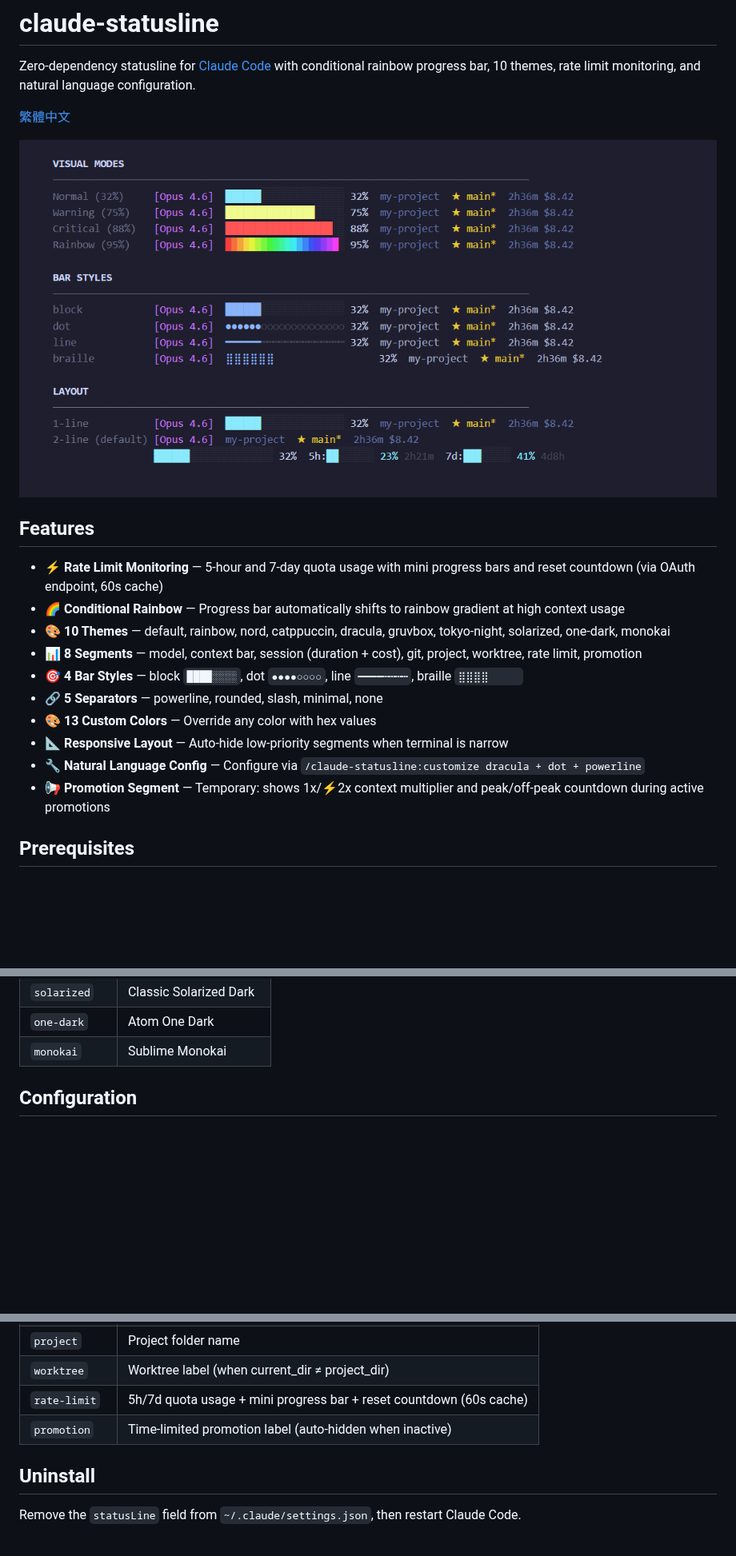
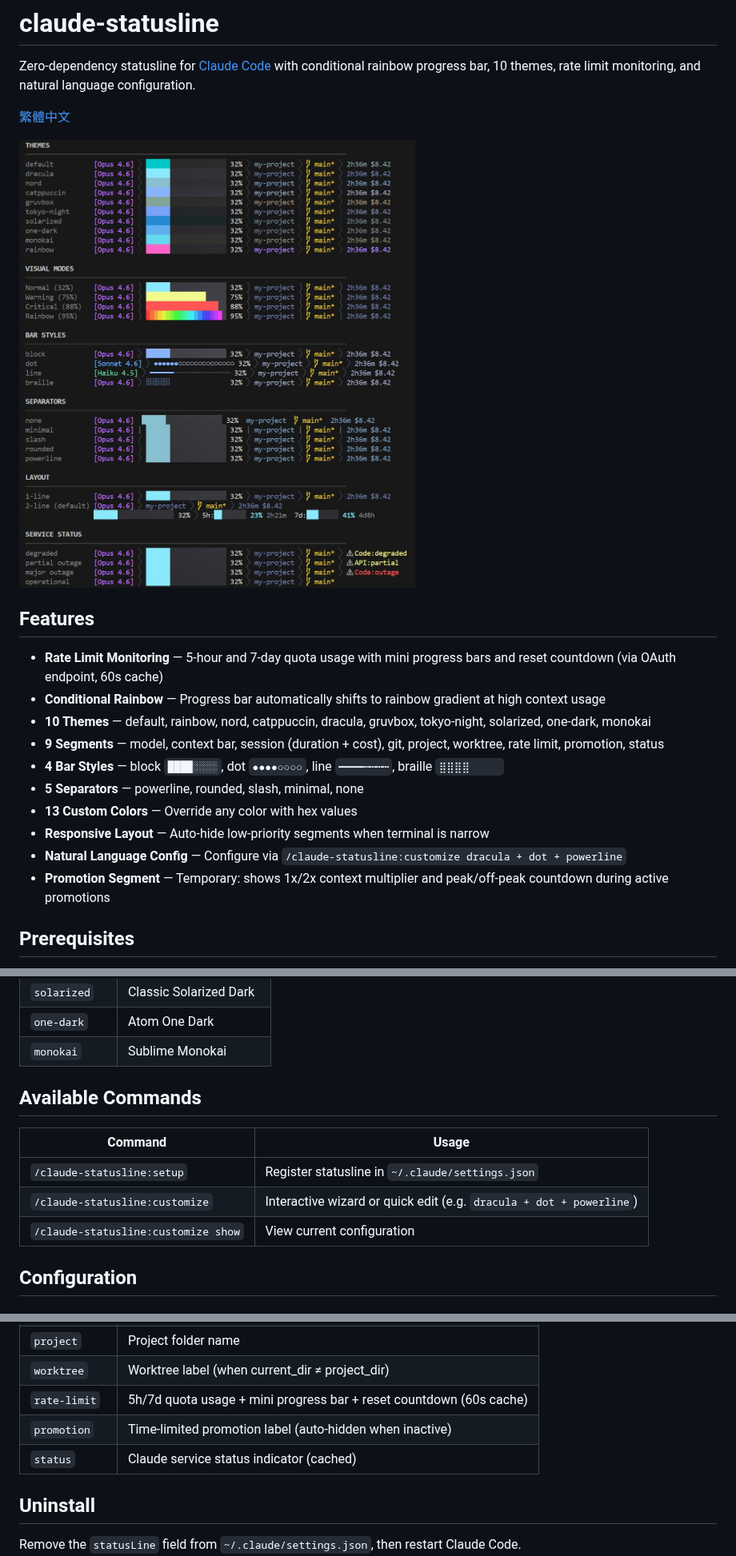
Before and after one commit to bouob/claude-statusline, a Markdown page: README.md, 3 parts joined by grey strips. Shown at 80% size. Drawn GitHub-style; pictures changed too: images/showcase.jpg (added), images/showcase.png (deleted); blank space fills up the shorter version.

```diff
--- a/README.md
+++ b/README.md
@@ -4,20 +4,20 @@ Zero-dependency statusline for [Claude Code](https://code.claude.com/) with cond
 
 [繁體中文](./README.zh-TW.md)
 
-![showcase](./images/showcase.png)
+![showcase](./images/showcase.jpg)
 
 ## Features
 
-- ⚡ **Rate Limit Monitoring** — 5-hour and 7-day quota usage with mini progress bars and reset countdown (via OAuth endpoint, 60s cache)
-- 🌈 **Conditional Rainbow** — Progress bar automatically shifts to rainbow gradient at high context usage
-- 🎨 **10 Themes** — default, rainbow, nord, catppuccin, dracula, gruvbox, tokyo-night, solarized, one-dark, monokai
-- 📊 **8 Segments** — model, context bar, session (duration + cost), git, project, worktree, rate limit, promotion
-- 🎯 **4 Bar Styles** — block `████░░░░`, dot `●●●●○○○○`, line `━━━━┅┅┅┅`, braille `⣿⣿⣿⣿⠀⠀⠀⠀`
-- 🔗 **5 Separators** — powerline, rounded, slash, minimal, none
-- 🎨 **13 Custom Colors** — Override any color with hex values
-- 📐 **Responsive Layout** — Auto-hide low-priority segments when terminal is narrow
-- 🔧 **Natural Language Config** — Configure via `/claude-statusline:customize dracula + dot + powerline`
-- 📢 **Promotion Segment** — Temporary: shows 1x/⚡2x context multiplier and peak/off-peak countdown during active promotions
+- **Rate Limit Monitoring** — 5-hour and 7-day quota usage with mini progress bars and reset countdown (via OAuth endpoint, 60s cache)
+- **Conditional Rainbow** — Progress bar automatically shifts to rainbow gradient at high context usage
+- **10 Themes** — default, rainbow, nord, catppuccin, dracula, gruvbox, tokyo-night, solarized, one-dark, monokai
+- **9 Segments** — model, context bar, session (duration + cost), git, project, worktree, rate limit, promotion, status
+- **4 Bar Styles** — block `████░░░░`, dot `●●●●○○○○`, line `━━━━┅┅┅┅`, braille `⣿⣿⣿⣿⠀⠀⠀⠀`
+- **5 Separators** — powerline, rounded, slash, minimal, none
+- **13 Custom Colors** — Override any color with hex values
+- **Responsive Layout** — Auto-hide low-priority segments when terminal is narrow
+- **Natural Language Config** — Configure via `/claude-statusline:customize dracula + dot + powerline`
+- **Promotion Segment** — Temporary: shows 1x/2x context multiplier and peak/off-peak countdown during active promotions
 
 ## Prerequisites
 
@@ -76,6 +76,14 @@ The progress bar automatically changes based on context usage:
 | `solarized` | Classic Solarized Dark |
 | `one-dark` | Atom One Dark |
 | `monokai` | Sublime Monokai |
+
+## Available Commands
+
+| Command | Usage |
+|---------|-------|
+| `/claude-statusline:setup` | Register statusline in `~/.claude/settings.json` |
+| `/claude-statusline:customize` | Interactive wizard or quick edit (e.g. `dracula + dot + powerline`) |
+| `/claude-statusline:customize show` | View current configuration |
 
 ## Configuration
 
@@ -204,6 +212,7 @@ Priority: `colors` field > theme definition > defaults.
 | `worktree` | Worktree label (when current_dir ≠ project_dir) |
 | `rate-limit` | 5h/7d quota usage + mini progress bar + reset countdown (60s cache) |
 | `promotion` | Time-limited promotion label (auto-hidden when inactive) |
+| `status` | Claude service status indicator (cached) |
 
 ## Uninstall
 
```
Also changed, not shown: README.zh-TW.md (+20 -11 lines), skills/customize/SKILL.md (+41 -13 lines), 2 other files.
